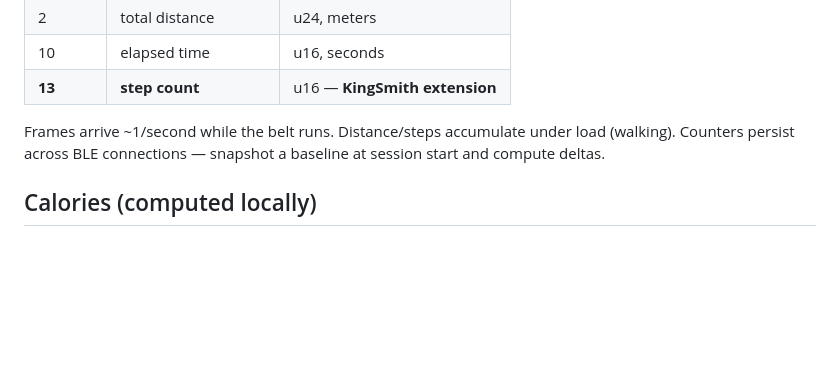
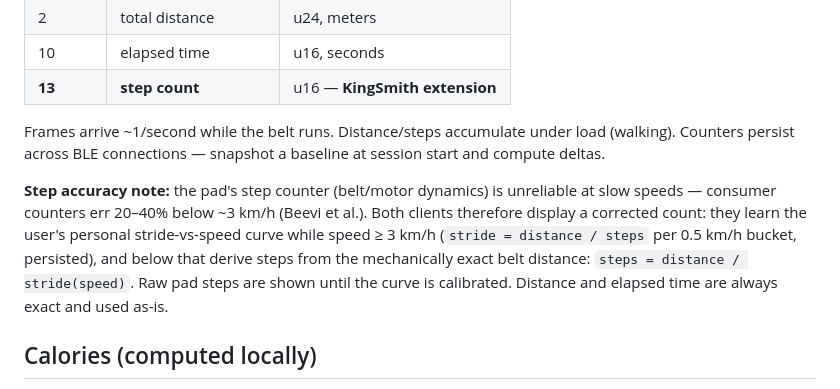
Before and after one commit to fortun8te/z1-walkingpad, a Markdown page: docs/protocol.md, the part around the change. Rendered like a GitHub page; blank space fills up the shorter version.

Commit message:
Document the step estimator in protocol spec + macos README
docs/protocol.md: step-accuracy note explaining the corrected count
(stride curve >= 3 km/h, distance-derived below). macos/README: what
the displayed step count actually is and when calibration kicks in.

```diff
--- a/docs/protocol.md
+++ b/docs/protocol.md
@@ -179,6 +179,16 @@ Frames arrive ~1/second while the belt runs. Distance/steps accumulate
 under load (walking). Counters persist across BLE connections — snapshot a
 baseline at session start and compute deltas.
 
+**Step accuracy note:** the pad's step counter (belt/motor dynamics) is
+unreliable at slow speeds — consumer counters err 20–40% below ~3 km/h
+(Beevi et al.). Both clients therefore display a corrected count: they
+learn the user's personal stride-vs-speed curve while speed ≥ 3 km/h
+(`stride = distance / steps` per 0.5 km/h bucket, persisted), and below
+that derive steps from the mechanically exact belt distance:
+`steps = distance / stride(speed)`. Raw pad steps are shown until the
+curve is calibrated. Distance and elapsed time are always exact and used
+as-is.
+
 ## Calories (computed locally)
 
 The pad reports no energy data. We estimate with the **ACSM walking
```
Also changed, not shown: macos/README.md (+7 -0 lines).
